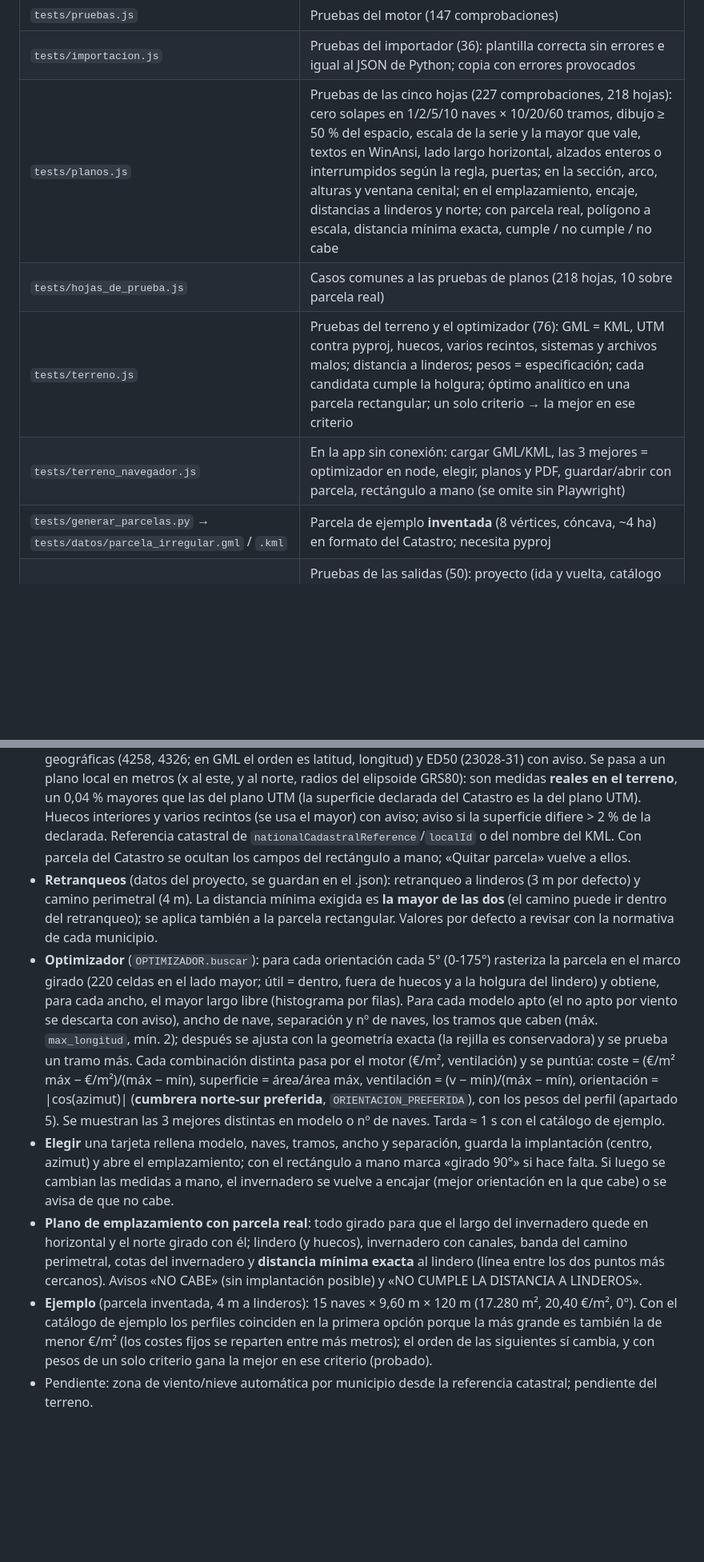
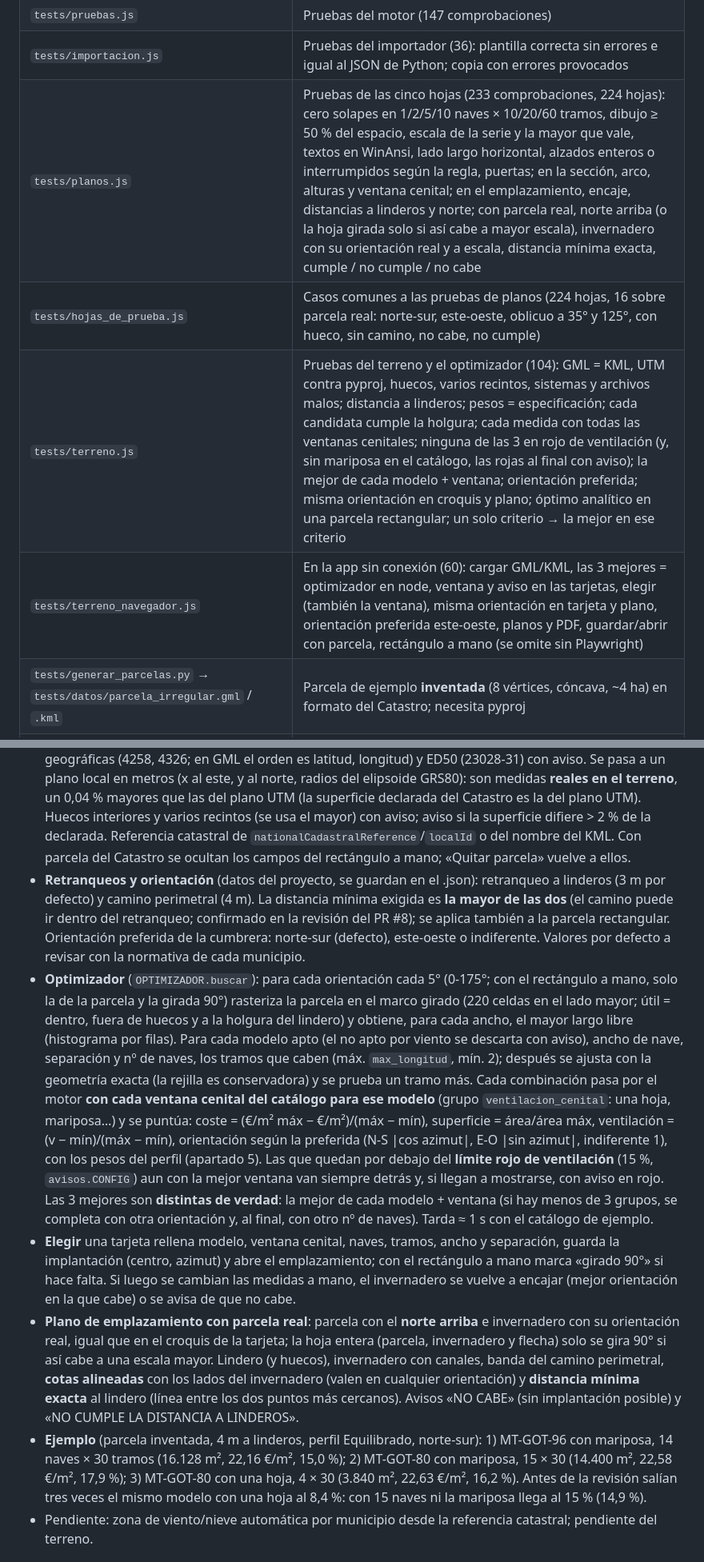
Before and after one commit to Juanplants/configurador-invernaderos, a Markdown page: docs/TRASPASO.md, 2 parts joined by grey strips. Shown at 80% size. Drawn GitHub-style; blank space fills up the shorter version.

Commit message:
Docs: cambios de la revisión del PR #8 (ventilación, variedad, orientación, norte arriba)
Co-Authored-By: Claude Opus 5.5 <noreply@anthropic.com>
Claude-Session: https://claude.ai/code/session_01DZJD52KrF7GMG33CxptRSh

```diff
--- a/docs/TRASPASO.md
+++ b/docs/TRASPASO.md
@@ -30,10 +31,10 @@ Para retomar el trabajo en otra conversación o con otra persona. Leer junto a `
 | `tests/referencia.py` | Implementación de referencia independiente en Python → `tests/esperado.json` |
 | `tests/pruebas.js` | Pruebas del motor (147 comprobaciones) |
 | `tests/importacion.js` | Pruebas del importador (36): plantilla correcta sin errores e igual al JSON de Python; copia con errores provocados |
-| `tests/planos.js` | Pruebas de las cinco hojas (227 comprobaciones, 218 hojas): cero solapes en 1/2/5/10 naves × 10/20/60 tramos, dibujo ≥ 50 % del espacio, escala de la serie y la mayor que vale, textos en WinAnsi, lado largo horizontal, alzados enteros o interrumpidos según la regla, puertas; en la sección, arco, alturas y ventana cenital; en el emplazamiento, encaje, distancias a linderos y norte; con parcela real, polígono a escala, distancia mínima exacta, cumple / no cumple / no cabe |
-| `tests/hojas_de_prueba.js` | Casos comunes a las pruebas de planos (218 hojas, 10 sobre parcela real) |
-| `tests/terreno.js` | Pruebas del terreno y el optimizador (76): GML = KML, UTM contra pyproj, huecos, varios recintos, sistemas y archivos malos; distancia a linderos; pesos = especificación; cada candidata cumple la holgura; óptimo analítico en una parcela rectangular; un solo criterio → la mejor en ese criterio |
-| `tests/terreno_navegador.js` | En la app sin conexión: cargar GML/KML, las 3 mejores = optimizador en node, elegir, planos y PDF, guardar/abrir con parcela, rectángulo a mano (se omite sin Playwright) |
+| `tests/planos.js` | Pruebas de las cinco hojas (233 comprobaciones, 224 hojas): cero solapes en 1/2/5/10 naves × 10/20/60 tramos, dibujo ≥ 50 % del espacio, escala de la serie y la mayor que vale, textos en WinAnsi, lado largo horizontal, alzados enteros o interrumpidos según la regla, puertas; en la sección, arco, alturas y ventana cenital; en el emplazamiento, encaje, distancias a linderos y norte; con parcela real, norte arriba (o la hoja girada solo si así cabe a mayor escala), invernadero con su orientación real y a escala, distancia mínima exacta, cumple / no cumple / no cabe |
+| `tests/hojas_de_prueba.js` | Casos comunes a las pruebas de planos (224 hojas, 16 sobre parcela real: norte-sur, este-oeste, oblicuo a 35° y 125°, con hueco, sin camino, no cabe, no cumple) |
+| `tests/terreno.js` | Pruebas del terreno y el optimizador (104): GML = KML, UTM contra pyproj, huecos, varios recintos, sistemas y archivos malos; distancia a linderos; pesos = especificación; cada candidata cumple la holgura; cada medida con todas las ventanas cenitales; ninguna de las 3 en rojo de ventilación (y, sin mariposa en el catálogo, las rojas al final con aviso); la mejor de cada modelo + ventana; orientación preferida; misma orientación en croquis y plano; óptimo analítico en una parcela rectangular; un solo criterio → la mejor en ese criterio |
+| `tests/terreno_navegador.js` | En la app sin conexión (60): cargar GML/KML, las 3 mejores = optimizador en node, ventana y aviso en las tarjetas, elegir (también la ventana), misma orientación en tarjeta y plano, orientación preferida este-oeste, planos y PDF, guardar/abrir con parcela, rectángulo a mano (se omite sin Playwright) |
 | `tests/generar_parcelas.py` → `tests/datos/parcela_irregular.gml` / `.kml` | Parcela de ejemplo **inventada** (8 vértices, cóncava, ~4 ha) en formato del Catastro; necesita pyproj |
 | `tests/salidas.js` | Pruebas de las salidas (50): proyecto (ida y vuelta, catálogo distinto, archivos malos), Excel (releído y comparado con el motor; oferta sin precios), propuesta (capítulos, distribuidor, planos A3, asteriscos en tres catálogos) |
 | `tests/salidas_navegador.js` | Las tres salidas en la app sin conexión; propuesta impresa: A4 + una página A3 por plano a 420 × 297 mm (se omite sin Playwright) |
@@ -114,11 +115,11 @@ Hojas A3 en milímetros (`viewBox 0 0 420 297`): impresas en A3 la escala del ca
 ## Terreno y optimizador (fase 6)
 
 - **Parcela del Catastro** (Emplazamiento → «Cargar parcela del Catastro»): el GML (INSPIRE, `cp:CadastralParcel`, `gml:Polygon` o `gml:PolygonPatch`) o el KML que el usuario descarga de la Sede; se lee del disco, sin conexión. Sistemas: ETRS89/WGS84 UTM husos 28-31 (EPSG 25828-31, 32628-31), geográficas (4258, 4326; en GML el orden es latitud, longitud) y ED50 (23028-31) con aviso. Se pasa a un plano local en metros (x al este, y al norte, radios del elipsoide GRS80): son medidas **reales en el terreno**, un 0,04 % mayores que las del plano UTM (la superficie declarada del Catastro es la del plano UTM). Huecos interiores y varios recintos (se usa el mayor) con aviso; aviso si la superficie difiere > 2 % de la declarada. Referencia catastral de `nationalCadastralReference`/`localId` o del nombre del KML. Con parcela del Catastro se ocultan los campos del rectángulo a mano; «Quitar parcela» vuelve a ellos.
-- **Retranqueos** (datos del proyecto, se guardan en el .json): retranqueo a linderos (3 m por defecto) y camino perimetral (4 m). La distancia mínima exigida es **la mayor de las dos** (el camino puede ir dentro del retranqueo); se aplica también a la parcela rectangular. Valores por defecto a revisar con la normativa de cada municipio.
-- **Optimizador** (`OPTIMIZADOR.buscar`): para cada orientación cada 5° (0-175°) rasteriza la parcela en el marco girado (220 celdas en el lado mayor; útil = dentro, fuera de huecos y a la holgura del lindero) y obtiene, para cada ancho, el mayor largo libre (histograma por filas). Para cada modelo apto (el no apto por viento se descarta con aviso), ancho de nave, separación y nº de naves, los tramos que caben (máx. `max_longitud`, mín. 2); después se ajusta con la geometría exacta (la rejilla es conservadora) y se prueba un tramo más. Cada combinación distinta pasa por el motor (€/m², ventilación) y se puntúa: coste = (€/m² máx − €/m²)/(máx − mín), superficie = área/área máx, ventilación = (v − mín)/(máx − mín), orientación = |cos(azimut)| (**cumbrera norte-sur preferida**, `ORIENTACION_PREFERIDA`), con los pesos del perfil (apartado 5). Se muestran las 3 mejores distintas en modelo o nº de naves. Tarda ≈ 1 s con el catálogo de ejemplo.
-- **Elegir** una tarjeta rellena modelo, naves, tramos, ancho y separación, guarda la implantación (centro, azimut) y abre el emplazamiento; con el rectángulo a mano marca «girado 90°» si hace falta. Si luego se cambian las medidas a mano, el invernadero se vuelve a encajar (mejor orientación en la que cabe) o se avisa de que no cabe.
-- **Plano de emplazamiento con parcela real**: todo girado para que el largo del invernadero quede en horizontal y el norte girado con él; lindero (y huecos), invernadero con canales, banda del camino perimetral, cotas del invernadero y **distancia mínima exacta** al lindero (línea entre los dos puntos más cercanos). Avisos «NO CABE» (sin implantación posible) y «NO CUMPLE LA DISTANCIA A LINDEROS».
-- **Ejemplo** (parcela inventada, 4 m a linderos): 15 naves × 9,60 m × 120 m (17.280 m², 20,40 €/m², 0°). Con el catálogo de ejemplo los perfiles coinciden en la primera opción porque la más grande es también la de menor €/m² (los costes fijos se reparten entre más metros); el orden de las siguientes sí cambia, y con pesos de un solo criterio gana la mejor en ese criterio (probado).
+- **Retranqueos y orientación** (datos del proyecto, se guardan en el .json): retranqueo a linderos (3 m por defecto) y camino perimetral (4 m). La distancia mínima exigida es **la mayor de las dos** (el camino puede ir dentro del retranqueo; confirmado en la revisión del PR #8); se aplica también a la parcela rectangular. Orientación preferida de la cumbrera: norte-sur (defecto), este-oeste o indiferente. Valores por defecto a revisar con la normativa de cada municipio.
+- **Optimizador** (`OPTIMIZADOR.buscar`): para cada orientación cada 5° (0-175°; con el rectángulo a mano, solo la de la parcela y la girada 90°) rasteriza la parcela en el marco girado (220 celdas en el lado mayor; útil = dentro, fuera de huecos y a la holgura del lindero) y obtiene, para cada ancho, el mayor largo libre (histograma por filas). Para cada modelo apto (el no apto por viento se descarta con aviso), ancho de nave, separación y nº de naves, los tramos que caben (máx. `max_longitud`, mín. 2); después se ajusta con la geometría exacta (la rejilla es conservadora) y se prueba un tramo más. Cada combinación pasa por el motor **con cada ventana cenital del catálogo para ese modelo** (grupo `ventilacion_cenital`: una hoja, mariposa…) y se puntúa: coste = (€/m² máx − €/m²)/(máx − mín), superficie = área/área máx, ventilación = (v − mín)/(máx − mín), orientación según la preferida (N-S |cos azimut|, E-O |sin azimut|, indiferente 1), con los pesos del perfil (apartado 5). Las que quedan por debajo del **límite rojo de ventilación** (15 %, `avisos.CONFIG`) aun con la mejor ventana van siempre detrás y, si llegan a mostrarse, con aviso en rojo. Las 3 mejores son **distintas de verdad**: la mejor de cada modelo + ventana (si hay menos de 3 grupos, se completa con otra orientación y, al final, con otro nº de naves). Tarda ≈ 1 s con el catálogo de ejemplo.
+- **Elegir** una tarjeta rellena modelo, ventana cenital, naves, tramos, ancho y separación, guarda la implantación (centro, azimut) y abre el emplazamiento; con el rectángulo a mano marca «girado 90°» si hace falta. Si luego se cambian las medidas a mano, el invernadero se vuelve a encajar (mejor orientación en la que cabe) o se avisa de que no cabe.
+- **Plano de emplazamiento con parcela real**: parcela con el **norte arriba** e invernadero con su orientación real, igual que en el croquis de la tarjeta; la hoja entera (parcela, invernadero y flecha) solo se gira 90° si así cabe a una escala mayor. Lindero (y huecos), invernadero con canales, banda del camino perimetral, **cotas alineadas** con los lados del invernadero (valen en cualquier orientación) y **distancia mínima exacta** al lindero (línea entre los dos puntos más cercanos). Avisos «NO CABE» (sin implantación posible) y «NO CUMPLE LA DISTANCIA A LINDEROS».
+- **Ejemplo** (parcela inventada, 4 m a linderos, perfil Equilibrado, norte-sur): 1) MT-GOT-96 con mariposa, 14 naves × 30 tramos (16.128 m², 22,16 €/m², 15,0 %); 2) MT-GOT-80 con mariposa, 15 × 30 (14.400 m², 22,58 €/m², 17,9 %); 3) MT-GOT-80 con una hoja, 4 × 30 (3.840 m², 22,63 €/m², 16,2 %). Antes de la revisión salían tres veces el mismo modelo con una hoja al 8,4 %: con 15 naves ni la mariposa llega al 15 % (14,9 %).
 - Pendiente: zona de viento/nieve automática por municipio desde la referencia catastral; pendiente del terreno.
 
 ## Siguientes pasos (en orden)
```
Also changed, not shown: other parts of docs/TRASPASO.md (+2 -1 lines).
